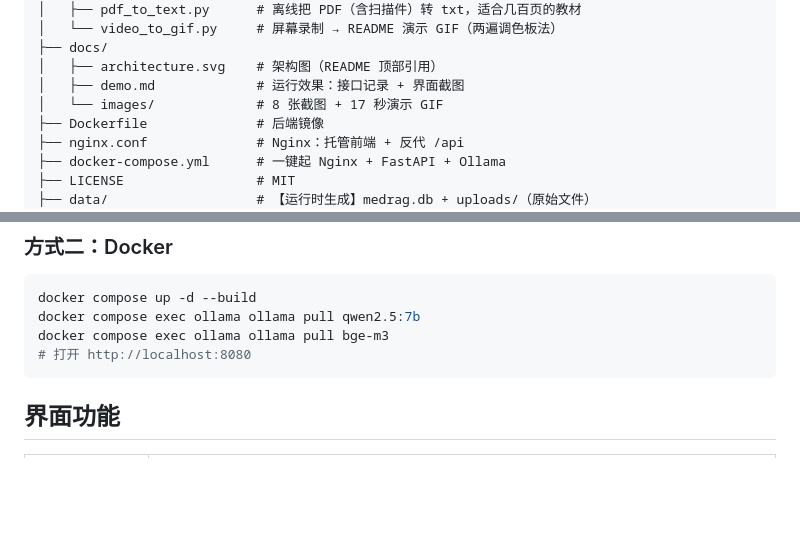
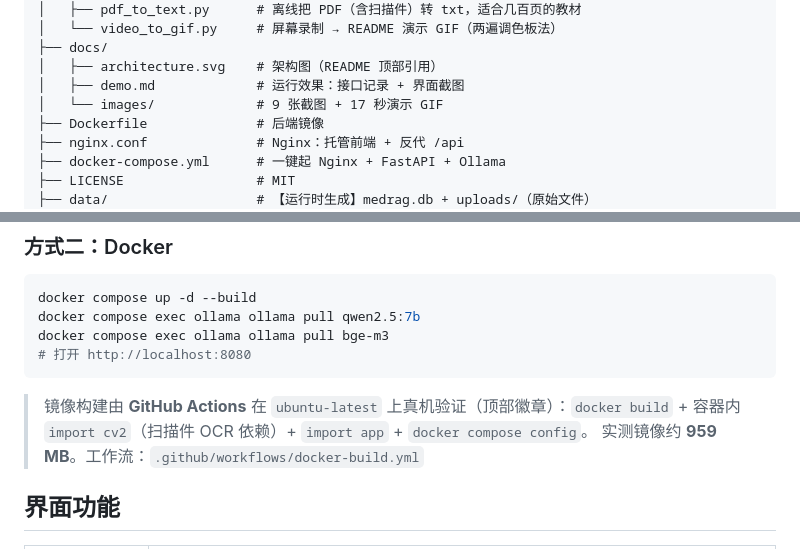
Before and after one commit to wblds666/MediRAG, a Markdown page: README.md, 2 parts joined by grey strips. GitHub-like rendering; blank space fills up the shorter version.

Commit message:
docs: 补充 CI 构建验证截图与说明（Docker 构建已由 Actions 真机验证）

````diff
--- a/README.md
+++ b/README.md
@@ -32,7 +32,7 @@ MediRAG/
 ├── docs/
 │   ├── architecture.svg    # 架构图（README 顶部引用）
 │   ├── demo.md             # 运行效果：接口记录 + 界面截图
-│   └── images/             # 8 张截图 + 17 秒演示 GIF
+│   └── images/             # 9 张截图 + 17 秒演示 GIF
 ├── Dockerfile              # 后端镜像
 ├── nginx.conf              # Nginx：托管前端 + 反代 /api
 ├── docker-compose.yml      # 一键起 Nginx + FastAPI + Ollama
@@ -69,6 +69,10 @@ docker compose exec ollama ollama pull qwen2.5:7b
 docker compose exec ollama ollama pull bge-m3
 # 打开 http://localhost:8080
 ```
+
+> 镜像构建由 **GitHub Actions** 在 `ubuntu-latest` 上真机验证（顶部徽章）：`docker build` +
+> 容器内 `import cv2`（扫描件 OCR 依赖）+ `import app` + `docker compose config`。
+> 实测镜像约 **959 MB**。工作流：`.github/workflows/docker-build.yml`
 
 ## 界面功能
 
````
Also changed, not shown: docs/demo.md (+16 -0 lines), docs/images/09-ci.png (added).
